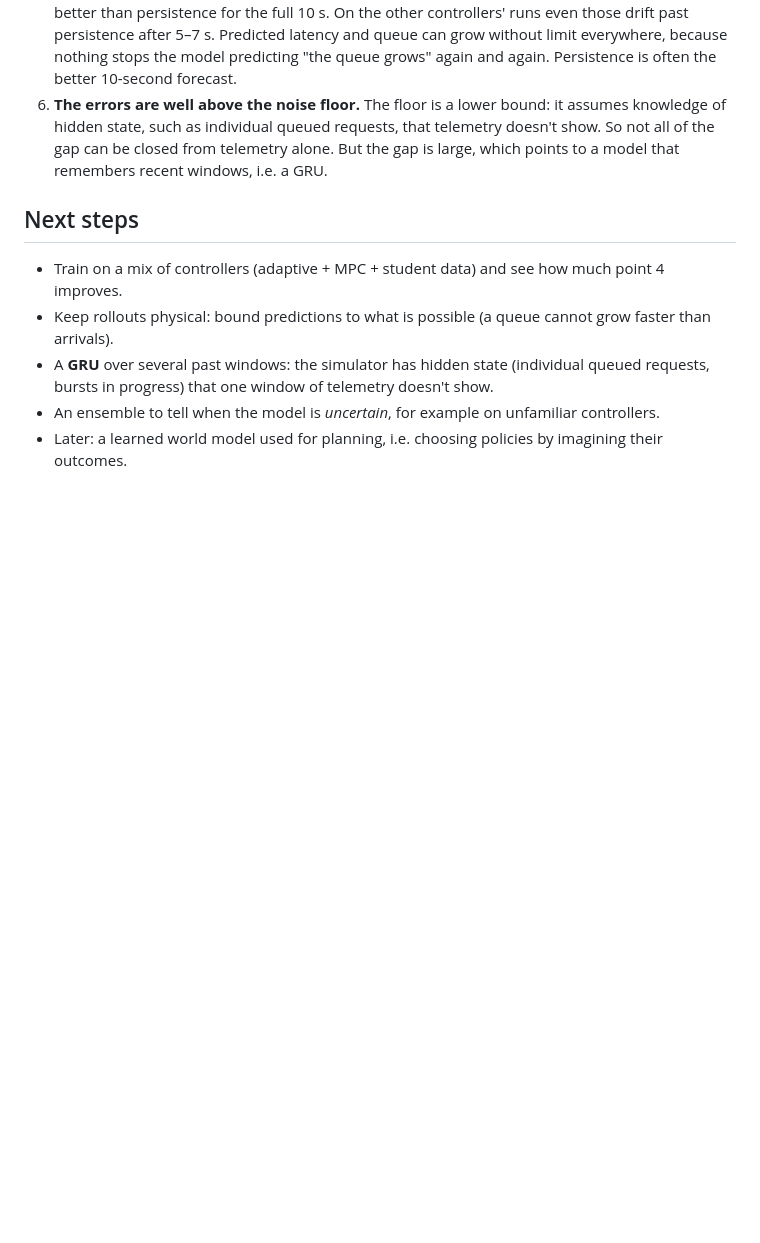
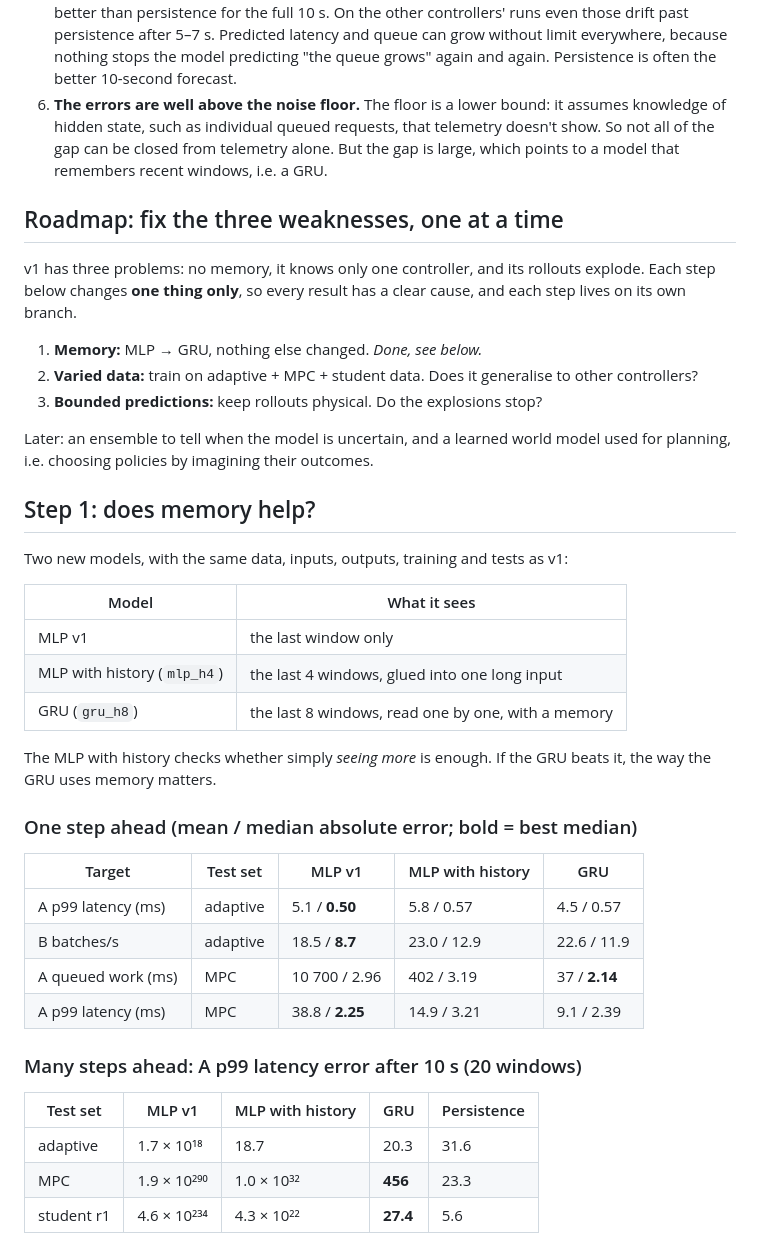
Before and after one commit to odedyohanan/scheduler-simulation-model, a Markdown page: README.md, the part around one of its changes. Rendered like a GitHub page; blank space fills up the shorter version.

```diff
--- a/README.md
+++ b/README.md
@@ -131,11 +131,45 @@ Tables and more examples: [`results/rollout/summary.md`](results/rollout/summary
    can be closed from telemetry alone. But the gap is large, which points to a model that remembers
    recent windows, i.e. a GRU.
 
-## Next steps
+## Roadmap: fix the three weaknesses, one at a time
 
-- Train on a mix of controllers (adaptive + MPC + student data) and see how much point 4 improves.
-- Keep rollouts physical: bound predictions to what is possible (a queue cannot grow faster than arrivals).
-- A **GRU** over several past windows: the simulator has hidden state (individual queued requests, bursts
-  in progress) that one window of telemetry doesn't show.
-- An ensemble to tell when the model is *uncertain*, for example on unfamiliar controllers.
-- Later: a learned world model used for planning, i.e. choosing policies by imagining their outcomes.
+v1 has three problems: no memory, it knows only one controller, and its rollouts explode. Each step below
+changes **one thing only**, so every result has a clear cause, and each step lives on its own branch.
+
+1. **Memory:** MLP → GRU, nothing else changed. *Done, see below.*
+2. **Varied data:** train on adaptive + MPC + student data. Does it generalise to other controllers?
+3. **Bounded predictions:** keep rollouts physical. Do the explosions stop?
+
+Later: an ensemble to tell when the model is uncertain, and a learned world model used for planning,
+i.e. choosing policies by imagining their outcomes.
+
+## Step 1: does memory help?
+
+Two new models, with the same data, inputs, outputs, training and tests as v1:
+
+| Model | What it sees |
+|---|---|
+| MLP v1 | the last window only |
+| MLP with history (`mlp_h4`) | the last 4 windows, glued into one long input |
+| GRU (`gru_h8`) | the last 8 windows, read one by one, with a memory |
+
+The MLP with history checks whether simply *seeing more* is enough. If the GRU beats it, the way the GRU
+uses memory matters.
+
+### One step ahead (mean / median absolute error; bold = best median)
+
+| Target | Test set | MLP v1 | MLP with history | GRU |
+|---|---|---|---|---|
+| A p99 latency (ms) | adaptive | 5.1 / **0.50** | 5.8 / 0.57 | 4.5 / 0.57 |
+| B batches/s | adaptive | 18.5 / **8.7** | 23.0 / 12.9 | 22.6 / 11.9 |
+| A queued work (ms) | MPC | 10 700 / 2.96 | 402 / 3.19 | 37 / **2.14** |
+| A p99 latency (ms) | MPC | 38.8 / **2.25** | 14.9 / 3.21 | 9.1 / 2.39 |
+
+### Many steps ahead: A p99 latency error after 10 s (20 windows)
+
+| Test set | MLP v1 | MLP with history | GRU | Persistence |
+|---|---|---|---|---|
+| adaptive | 1.7 × 10¹⁸ | 18.7 | 20.3 | 31.6 |
+| MPC | 1.9 × 10²⁹⁰ | 1.0 × 10³² | **456** | 23.3 |
+| student r1 | 4.6 × 10²³⁴ | 4.3 × 10²² | **27.4** | 5.6 |
+
```
Also changed, not shown: other parts of README.md (+32 -2 lines), results/compare_step1/report.md (added, +143 -0 lines), results/compare_step1/error_vs_horizon.png (added), 2 other files.
